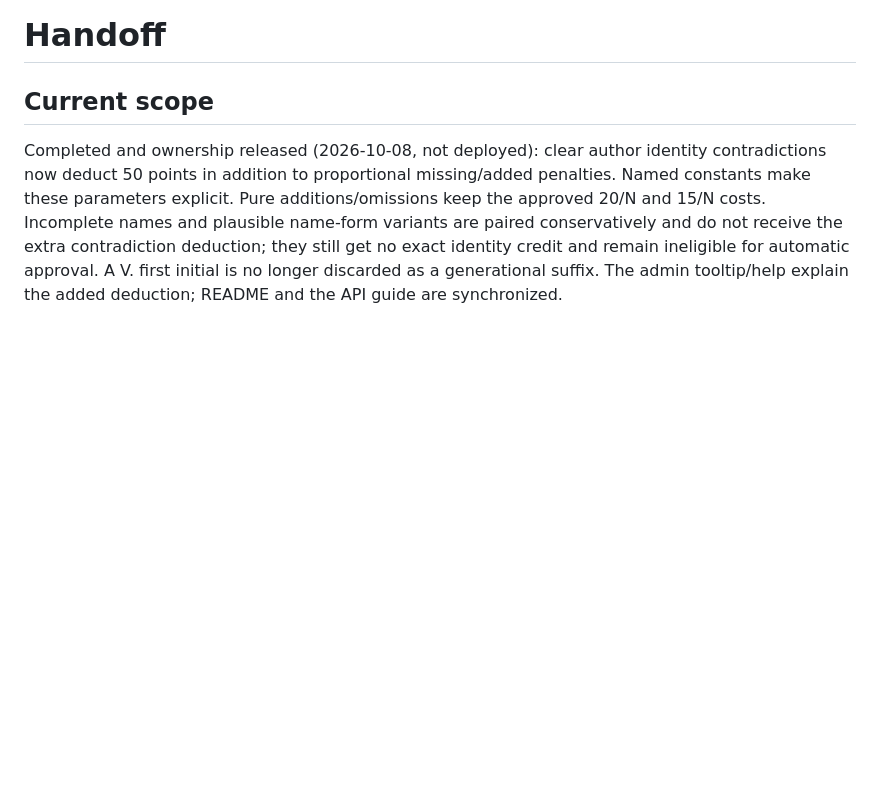
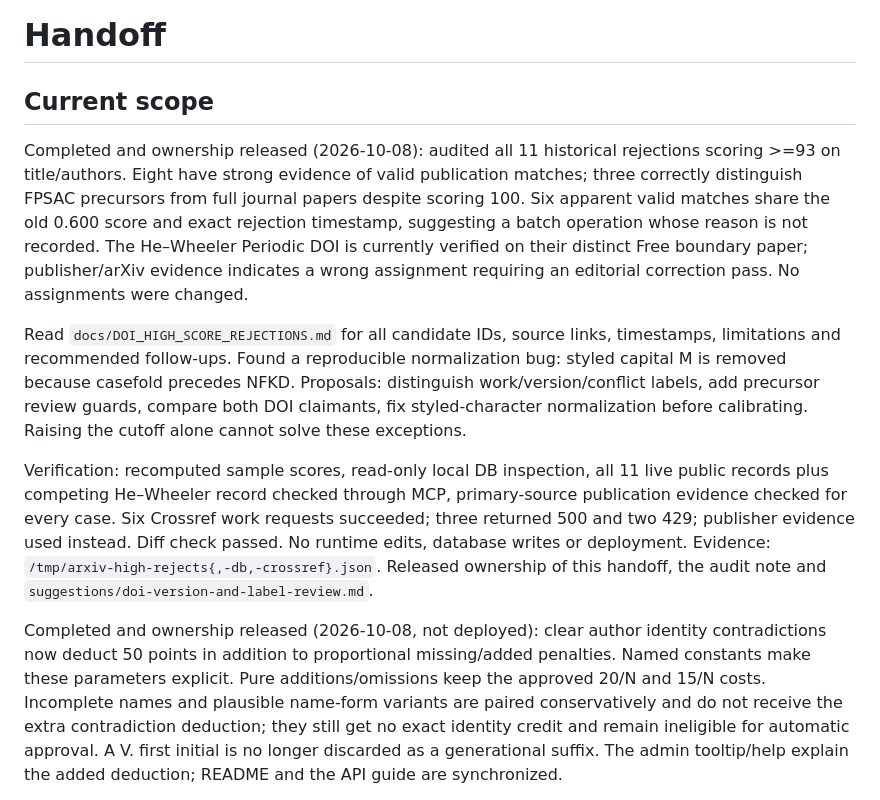
Before and after one commit to PerAlexandersson/arxiv.symmetricfunctions.com, a Markdown page: HANDOFF.md, the part around the change. GitHub-like rendering; blank space fills up the shorter version.

Commit message:
Audit high-scoring DOI rejections and identify version conflicts

```diff
--- a/HANDOFF.md
+++ b/HANDOFF.md
@@ -1,6 +1,30 @@
 # Handoff
 
 ## Current scope
+
+Completed and ownership released (2026-10-08): audited all 11 historical
+rejections scoring >=93 on title/authors. Eight have strong evidence of valid
+publication matches; three correctly distinguish FPSAC precursors from full
+journal papers despite scoring 100. Six apparent valid matches share the old
+0.600 score and exact rejection timestamp, suggesting a batch operation whose
+reason is not recorded. The He–Wheeler Periodic DOI is currently verified on
+their distinct Free boundary paper; publisher/arXiv evidence indicates a wrong
+assignment requiring an editorial correction pass. No assignments were changed.
+
+Read `docs/DOI_HIGH_SCORE_REJECTIONS.md` for all candidate IDs, source links,
+timestamps, limitations and recommended follow-ups. Found a reproducible
+normalization bug: styled capital M is removed because casefold precedes NFKD.
+Proposals: distinguish work/version/conflict labels, add precursor review
+guards, compare both DOI claimants, fix styled-character normalization before
+calibrating. Raising the cutoff alone cannot solve these exceptions.
+
+Verification: recomputed sample scores, read-only local DB inspection,
+all 11 live public records plus competing He–Wheeler record checked through MCP,
+primary-source publication evidence checked for every case. Six Crossref work
+requests succeeded; three returned 500 and two 429; publisher evidence used
+instead. Diff check passed. No runtime edits, database writes or deployment.
+Evidence: `/tmp/arxiv-high-rejects{,-db,-crossref}.json`. Released ownership of
+this handoff, the audit note and `suggestions/doi-version-and-label-review.md`.
 
 Completed and ownership released (2026-10-08, not deployed): clear author
 identity contradictions now deduct 50 points in addition to proportional
```
Also changed, not shown: docs/DOI_HIGH_SCORE_REJECTIONS.md (added, +159 -0 lines), suggestions/doi-version-and-label-review.md (added, +30 -0 lines).
